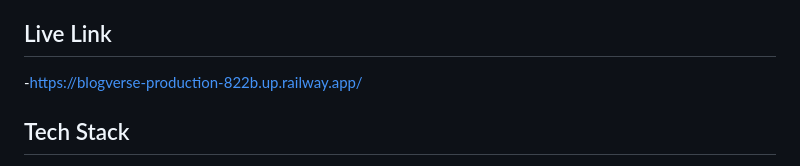
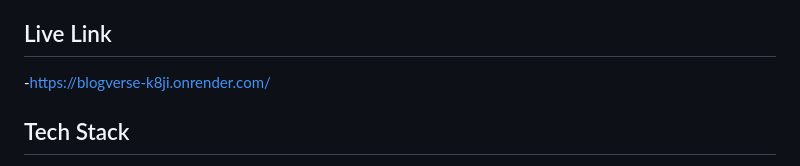
Before and after one commit to Raj-Kedia/Blogverse, a Markdown page: README.md, the part around the change. Rendered like a GitHub page.

```diff
--- a/README.md
+++ b/README.md
@@ -14,7 +14,7 @@ Blogverse is a modern blog management website built with Django that allows user
 - Category-based post organization
 
 ## Live Link
--https://blogverse-production-822b.up.railway.app/
+-https://blogverse-k8ji.onrender.com/
 ## Tech Stack
 
 - **Backend**: Django 4.2.5
```
